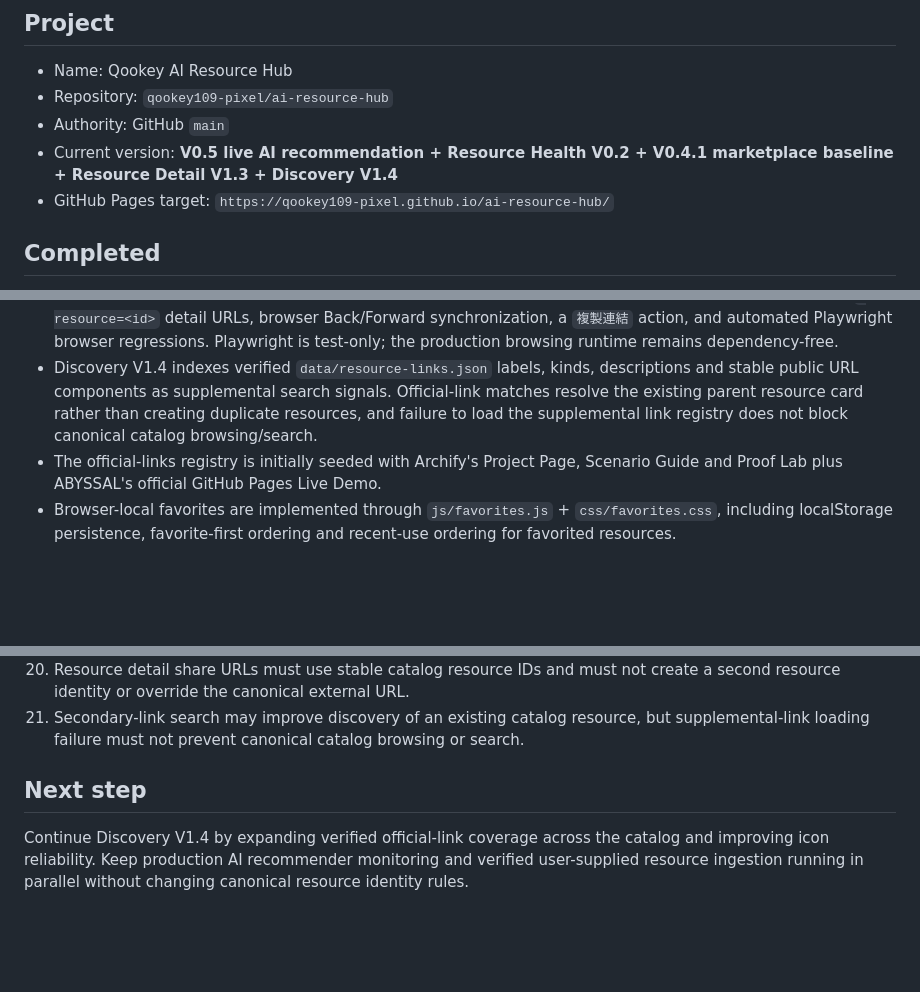
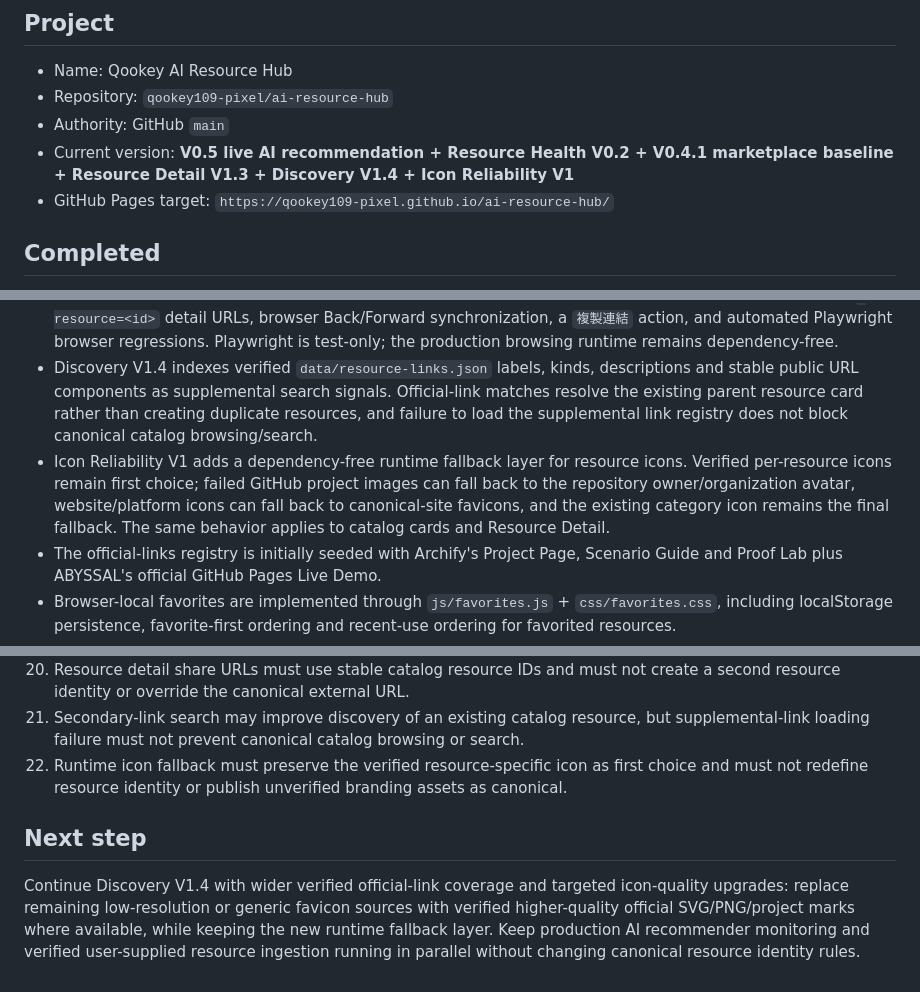
Before and after one commit to qookey109-pixel/ai-resource-hub, a Markdown page: PROJECT_STATUS.md, 3 parts joined by grey strips. Drawn GitHub-style; blank space fills up the shorter version.

```diff
--- a/PROJECT_STATUS.md
+++ b/PROJECT_STATUS.md
@@ -7,7 +7,7 @@ Status date: 2026-08-31 (Asia/Taipei)
 - Name: Qookey AI Resource Hub
 - Repository: `qookey109-pixel/ai-resource-hub`
 - Authority: GitHub `main`
-- Current version: **V0.5 live AI recommendation + Resource Health V0.2 + V0.4.1 marketplace baseline + Resource Detail V1.3 + Discovery V1.4**
+- Current version: **V0.5 live AI recommendation + Resource Health V0.2 + V0.4.1 marketplace baseline + Resource Detail V1.3 + Discovery V1.4 + Icon Reliability V1**
 - GitHub Pages target: `https://qookey109-pixel.github.io/ai-resource-hub/`
 
 ## Completed
@@ -20,6 +20,7 @@ Status date: 2026-08-31 (Asia/Taipei)
 - Resource Detail V1.2 removes the redundant `詳細資訊` button, makes the resource card itself the detail interaction surface, and enlarges the dedicated external `開啟 ↗` target while keeping favorite/external-link actions independent.
 - Resource Detail V1.3 adds a native full-card detail hit target with dialog accessibility metadata, shareable `?resource=<id>` detail URLs, browser Back/Forward synchronization, a `複製連結` action, and automated Playwright browser regressions. Playwright is test-only; the production browsing runtime remains dependency-free.
 - Discovery V1.4 indexes verified `data/resource-links.json` labels, kinds, descriptions and stable public URL components as supplemental search signals. Official-link matches resolve the existing parent resource card rather than creating duplicate resources, and failure to load the supplemental link registry does not block canonical catalog browsing/search.
+- Icon Reliability V1 adds a dependency-free runtime fallback layer for resource icons. Verified per-resource icons remain first choice; failed GitHub project images can fall back to the repository owner/organization avatar, website/platform icons can fall back to canonical-site favicons, and the existing category icon remains the final fallback. The same behavior applies to catalog cards and Resource Detail.
 - The official-links registry is initially seeded with Archify's Project Page, Scenario Guide and Proof Lab plus ABYSSAL's official GitHub Pages Live Demo.
 - Browser-local favorites are implemented through `js/favorites.js` + `css/favorites.css`, including localStorage persistence, favorite-first ordering and recent-use ordering for favorited resources.
 - Catalog now contains **42 verified resources**.
@@ -195,7 +198,8 @@ First V0.2 full-run evidence:
 19. Resource Health output is evidence for review, not automatic authority. External availability or GitHub metadata alone must not silently overwrite verified catalog records.
 20. Resource detail share URLs must use stable catalog resource IDs and must not create a second resource identity or override the canonical external URL.
 21. Secondary-link search may improve discovery of an existing catalog resource, but supplemental-link loading failure must not prevent canonical catalog browsing or search.
+22. Runtime icon fallback must preserve the verified resource-specific icon as first choice and must not redefine resource identity or publish unverified branding assets as canonical.
 
 ## Next step
 
-Continue Discovery V1.4 by expanding verified official-link coverage across the catalog and improving icon reliability. Keep production AI recommender monitoring and verified user-supplied resource ingestion running in parallel without changing canonical resource identity rules.
+Continue Discovery V1.4 with wider verified official-link coverage and targeted icon-quality upgrades: replace remaining low-resolution or generic favicon sources with verified higher-quality official SVG/PNG/project marks where available, while keeping the new runtime fallback layer. Keep production AI recommender monitoring and verified user-supplied resource ingestion running in parallel without changing canonical resource identity rules.
```
Also changed, not shown: other parts of PROJECT_STATUS.md (+7 -5 lines).
